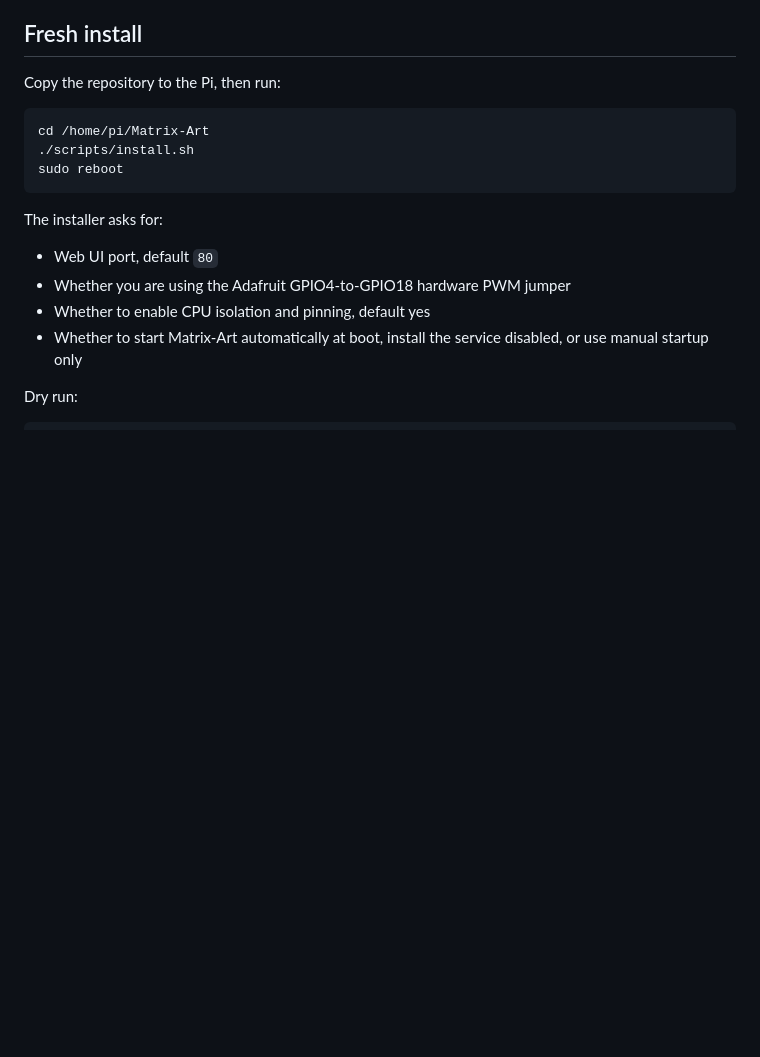
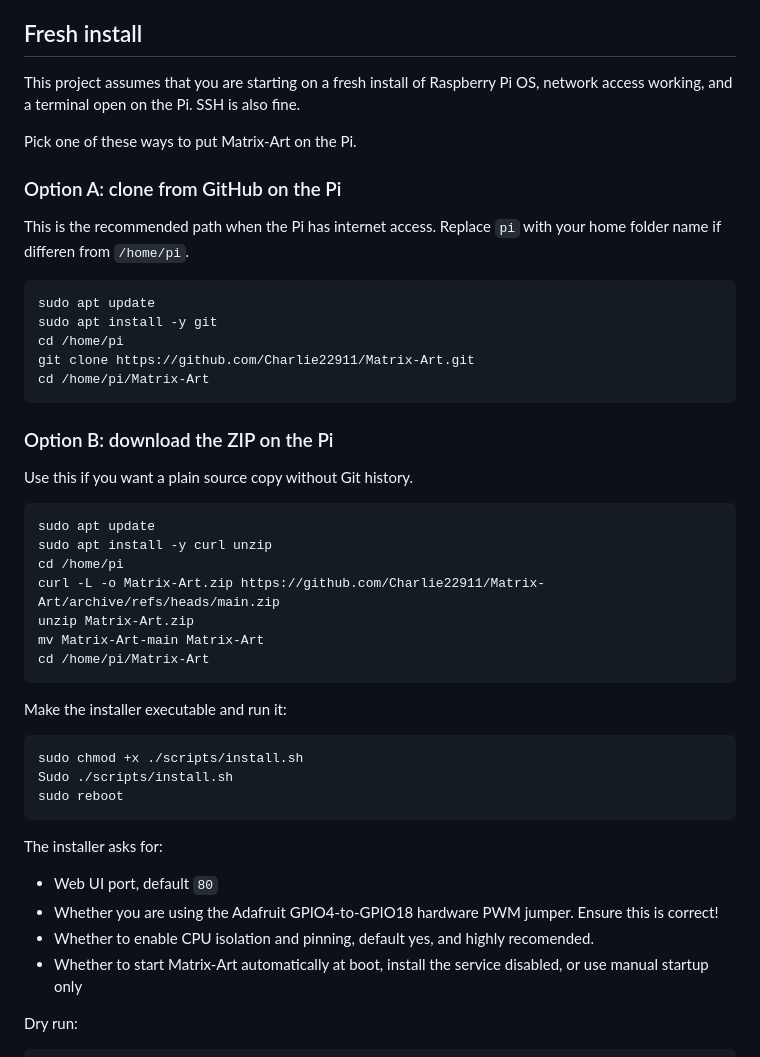
Before and after one commit to Charlie22911/Matrix-Art, a Markdown page: docs/wiki/installation.md, the part around the change. GitHub-like rendering; blank space fills up the shorter version.

````diff
--- a/docs/wiki/installation.md
+++ b/docs/wiki/installation.md
@@ -12,19 +12,49 @@ This page documents the Matrix-Art install flow.
 
 ## Fresh install
 
-Copy the repository to the Pi, then run:
+This project assumes that you are starting on a fresh install of Raspberry Pi OS, network access working, and a terminal open on the Pi. SSH is also fine.
+
+Pick one of these ways to put Matrix-Art on the Pi.
+
+### Option A: clone from GitHub on the Pi
+
+This is the recommended path when the Pi has internet access. Replace `pi` with your home folder name if differen from `/home/pi`.
 
 ```bash
+sudo apt update
+sudo apt install -y git
+cd /home/pi
+git clone https://github.com/Charlie22911/Matrix-Art.git
 cd /home/pi/Matrix-Art
-./scripts/install.sh
+```
+
+### Option B: download the ZIP on the Pi
+
+Use this if you want a plain source copy without Git history.
+
+```bash
+sudo apt update
+sudo apt install -y curl unzip
+cd /home/pi
+curl -L -o Matrix-Art.zip https://github.com/Charlie22911/Matrix-Art/archive/refs/heads/main.zip
+unzip Matrix-Art.zip
+mv Matrix-Art-main Matrix-Art
+cd /home/pi/Matrix-Art
+```
+
+Make the installer executable and run it:
+
+```bash
+sudo chmod +x ./scripts/install.sh
+Sudo ./scripts/install.sh
 sudo reboot
 ```
 
 The installer asks for:
 
 - Web UI port, default `80`
-- Whether you are using the Adafruit GPIO4-to-GPIO18 hardware PWM jumper
-- Whether to enable CPU isolation and pinning, default yes
+- Whether you are using the Adafruit GPIO4-to-GPIO18 hardware PWM jumper. Ensure this is correct!
+- Whether to enable CPU isolation and pinning, default yes, and highly recomended.
 - Whether to start Matrix-Art automatically at boot, install the service disabled, or use manual startup only
 
 Dry run:
````
